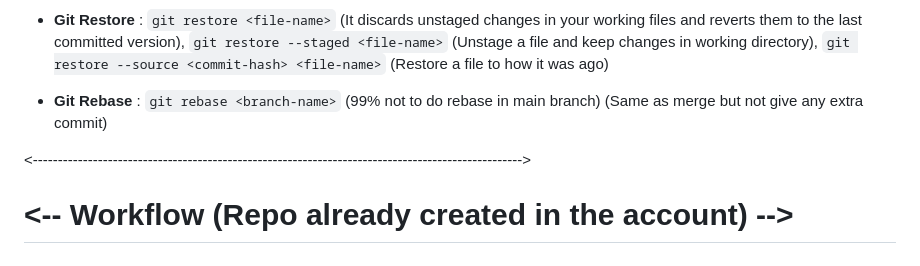
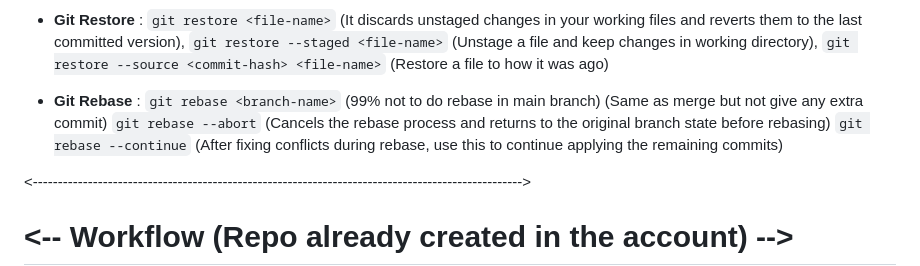
Before and after one commit to Sanyam0786/Git-Tutorial, a Markdown page: README.md, the part around the change. GitHub-like rendering.

Commit message:
Rebase commands

```diff
--- a/README.md
+++ b/README.md
@@ -39,7 +39,7 @@
 `git restore --staged <file-name>` (Unstage a file and keep changes in working directory),
 `git restore --source <commit-hash> <file-name>` (Restore a file to how it was <commit-hash> ago)
 
-* **Git Rebase** : `git rebase <branch-name>` (99% not to do rebase in main branch) (Same as merge but not give any extra commit)
+* **Git Rebase** : `git rebase <branch-name>` (99% not to do rebase in main branch) (Same as merge but not give any extra commit) `git rebase --abort` (Cancels the rebase process and returns to the original branch state before rebasing) `git rebase --continue` (After fixing conflicts during rebase, use this to continue applying the remaining commits)
 
 <-------------------------------------------------------------------------------------------------->
 
```
